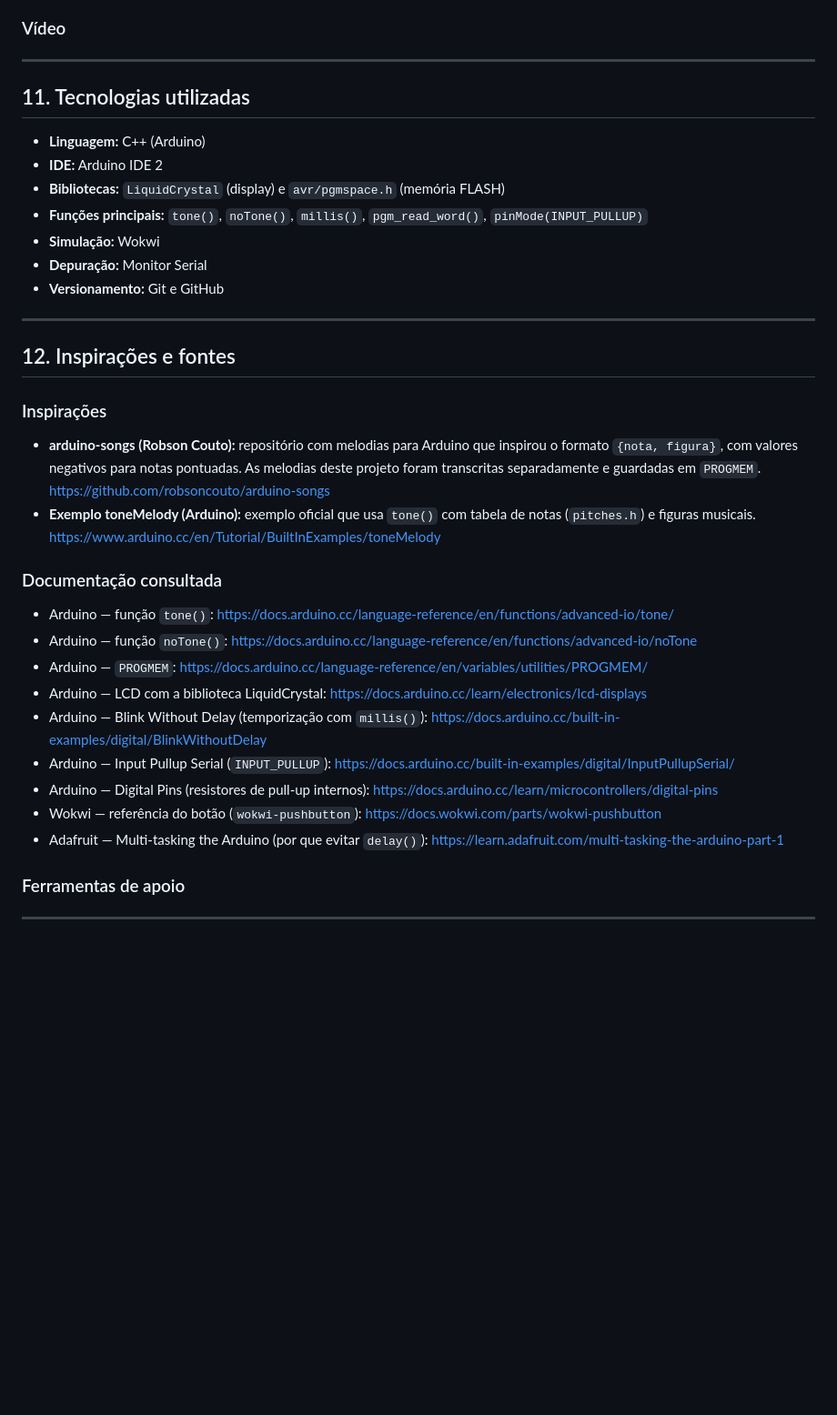
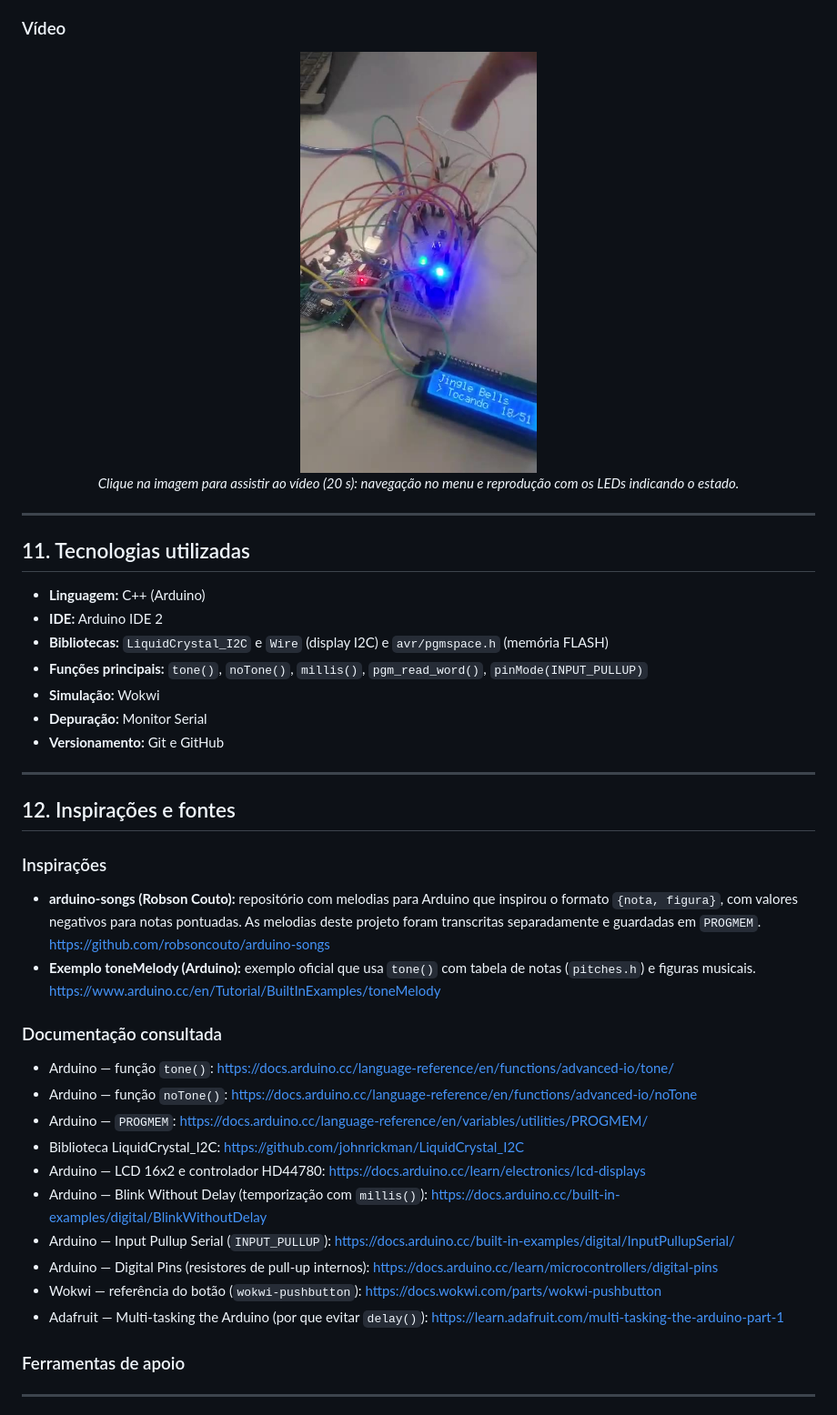
Before and after one commit to HenrikMezedes/Projeto_MP3, a Markdown page: README.md, the part around one of its changes. Shown at 91% size. Drawn GitHub-style; pictures changed too: fotos/08-funcionando.jpg (added); blank space fills up the shorter version.

```diff
--- a/README.md
+++ b/README.md
@@ -335,16 +360,20 @@ O circuito completo foi montado no simulador Wokwi para validar o código antes
 ### Vídeo
-<!-- Link do vídeo mostrando o funcionamento. -->
+<p align="center">
+  <a href="video/reprodutor-funcionando.mp4"><img src="fotos/08-funcionando.jpg" width="260" alt="Clique para assistir ao vídeo"></a>
+  <br><em>Clique na imagem para assistir ao vídeo (20 s): navegação no menu e reprodução com os LEDs indicando o estado.</em>
+</p>
 
 ---
 
 ## 11. Tecnologias utilizadas
 - **Linguagem:** C++ (Arduino)
 - **IDE:** Arduino IDE 2
-- **Bibliotecas:** `LiquidCrystal` (display) e `avr/pgmspace.h` (memória FLASH)
+- **Bibliotecas:** `LiquidCrystal_I2C` e `Wire` (display I2C) e `avr/pgmspace.h` (memória FLASH)
 - **Funções principais:** `tone()`, `noTone()`, `millis()`, `pgm_read_word()`, `pinMode(INPUT_PULLUP)`
 - **Simulação:** Wokwi
 - **Depuração:** Monitor Serial
 - **Versionamento:** Git e GitHub
+
 ---
 
 ## 12. Inspirações e fontes
@@ -354,16 +383,19 @@ O circuito completo foi montado no simulador Wokwi para validar o código antes
   <https://github.com/robsoncouto/arduino-songs>
 - **Exemplo toneMelody (Arduino):** exemplo oficial que usa `tone()` com tabela de notas (`pitches.h`) e figuras musicais.
   <https://www.arduino.cc/en/Tutorial/BuiltInExamples/toneMelody>
+
 ### Documentação consultada
 - Arduino — função `tone()`: <https://docs.arduino.cc/language-reference/en/functions/advanced-io/tone/>
 - Arduino — função `noTone()`: <https://docs.arduino.cc/language-reference/en/functions/advanced-io/noTone>
 - Arduino — `PROGMEM`: <https://docs.arduino.cc/language-reference/en/variables/utilities/PROGMEM/>
-- Arduino — LCD com a biblioteca LiquidCrystal: <https://docs.arduino.cc/learn/electronics/lcd-displays>
+- Biblioteca LiquidCrystal_I2C: <https://github.com/johnrickman/LiquidCrystal_I2C>
+- Arduino — LCD 16x2 e controlador HD44780: <https://docs.arduino.cc/learn/electronics/lcd-displays>
 - Arduino — Blink Without Delay (temporização com `millis()`): <https://docs.arduino.cc/built-in-examples/digital/BlinkWithoutDelay>
 - Arduino — Input Pullup Serial (`INPUT_PULLUP`): <https://docs.arduino.cc/built-in-examples/digital/InputPullupSerial/>
 - Arduino — Digital Pins (resistores de pull-up internos): <https://docs.arduino.cc/learn/microcontrollers/digital-pins>
 - Wokwi — referência do botão (`wokwi-pushbutton`): <https://docs.wokwi.com/parts/wokwi-pushbutton>
 - Adafruit — Multi-tasking the Arduino (por que evitar `delay()`): <https://learn.adafruit.com/multi-tasking-the-arduino-part-1>
+
 ### Ferramentas de apoio
 <!-- Declare aqui, com suas palavras, as ferramentas usadas no desenvolvimento (por exemplo, assistentes de IA) e para que foram usadas, conforme o guia de ética da disciplina. -->
 
```
Also changed, not shown: other parts of README.md (+73 -48 lines), fotos/07-simulacao-wokwi.png (added), fotos/mapa-protoboard.png (added), 6 other files.
